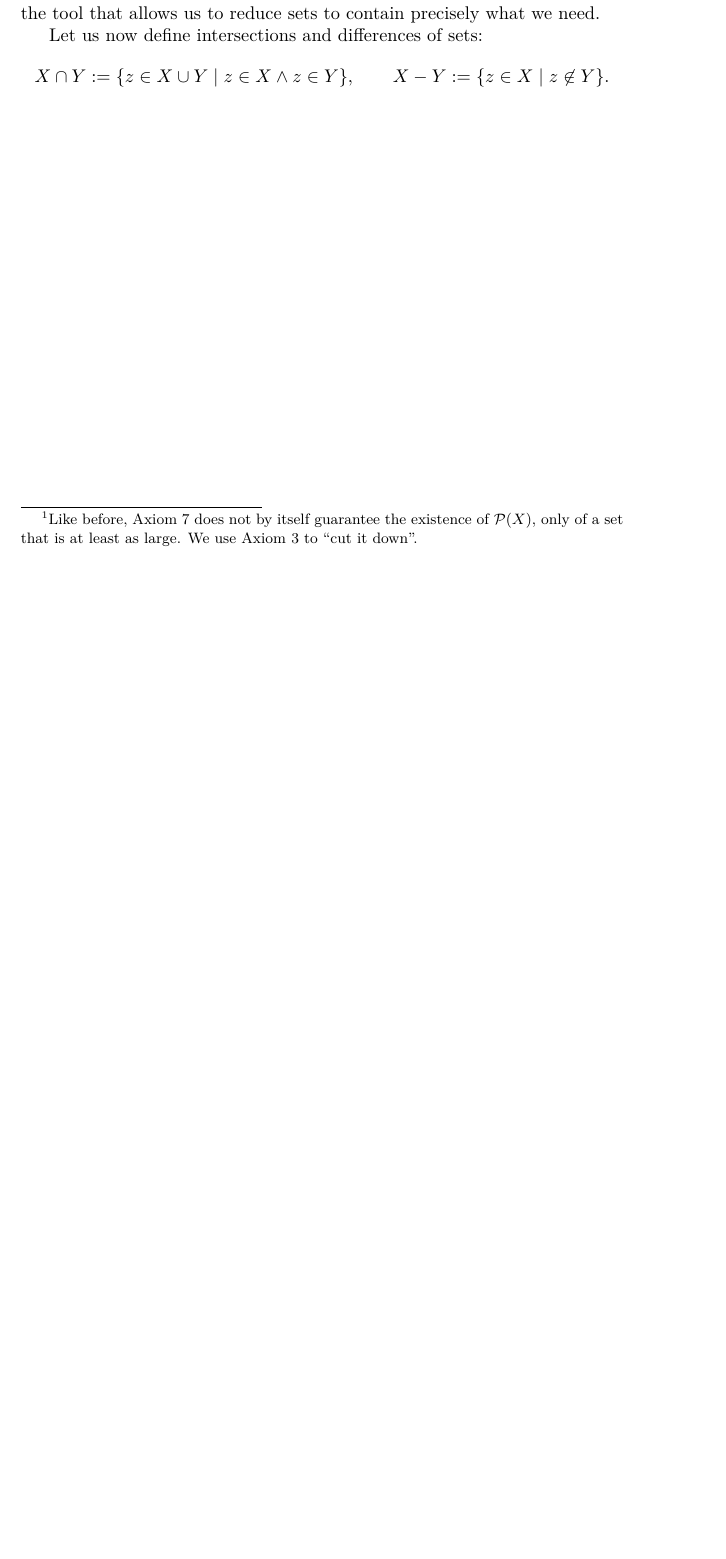
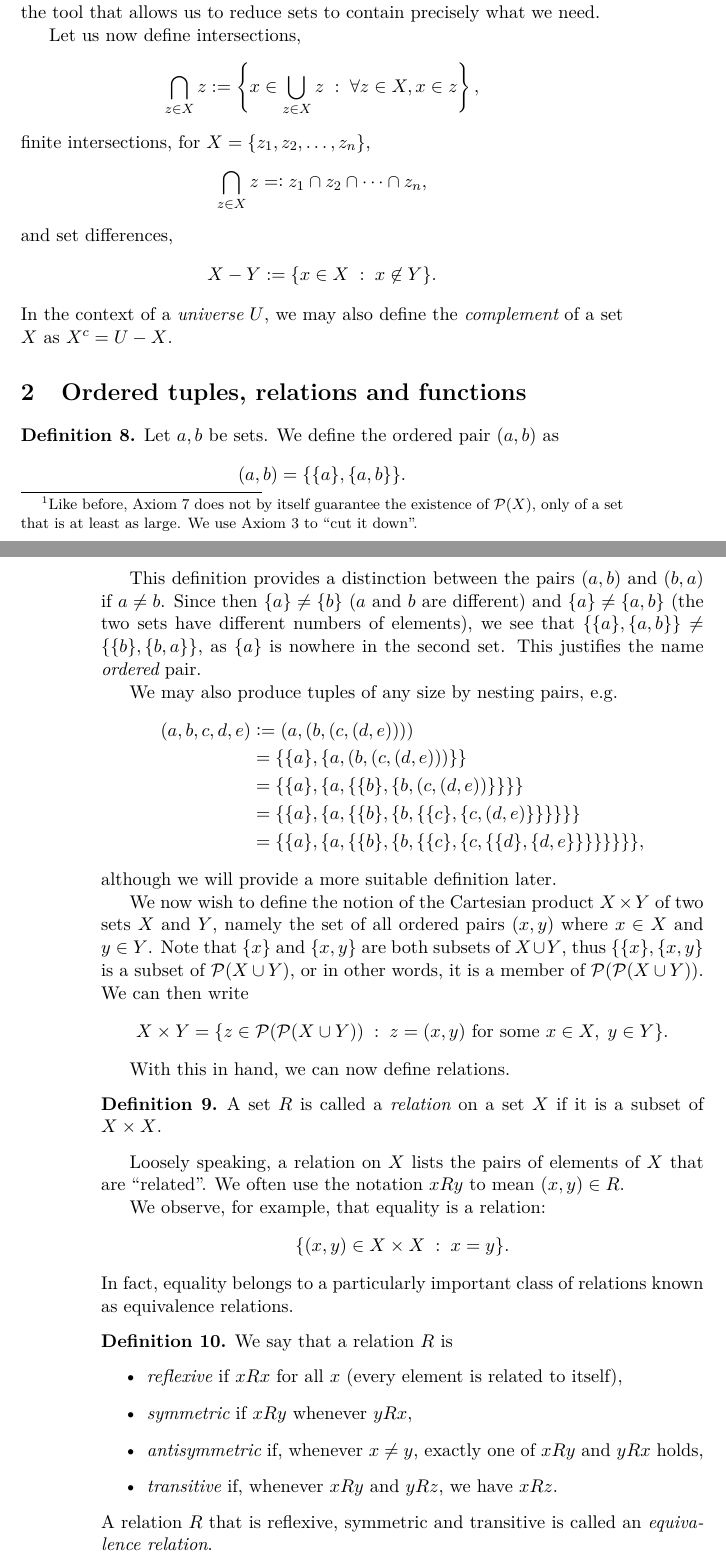
Before and after one commit to TheBB/princ, a LaTeX document (princ.tex, which reads custom.tex): part of page 3 of 3 before the commit and two parts of pages 3 and 4 of 4 after it, the two joined at a grey line, cut so that both start at the same text, the shorter picture padded with empty space. Compiled offline with pdfLaTeX.

Commit message:
Pairs and relations.

```diff
--- a/custom.tex
+++ b/custom.tex
@@ -1,8 +1,8 @@
 % Number systems, fields, rings, groups...
-\newcommand{\R}{\mathbb{R}}
-\newcommand{\C}{\mathbb{C}}
-\newcommand{\Z}{\mathbb{Z}}
-\newcommand{\N}{\mathbb{N}}
+\newcommand{\bbR}{\mathbb{R}}
+\newcommand{\bbC}{\mathbb{C}}
+\newcommand{\bbZ}{\mathbb{Z}}
+\newcommand{\bbN}{\mathbb{N}}
 \newcommand{\bbS}{\mathbb{S}}
 
 % Calligraphic style
--- a/princ.tex
+++ b/princ.tex
@@ -12,8 +12,6 @@
 \usepackage{bm}
 \usepackage{nicefrac}
 \usepackage{mathtools}
-
-\DeclareMathOperator{\sinc}{sinc}
 
 \theoremstyle{plain}
 \newtheorem{prop}{Proposition}
@@ -155,11 +154,76 @@ The reader will have noticed the pattern: the ZF axioms often guarantee the exis
 larger than necessary, while Axiom~\ref{ax:spec} is the tool that allows us to reduce sets to contain
 precisely what we need.
 
-Let us now define intersections and differences of sets:
+Let us now define intersections,
 \[
-    X \cap Y \defeq \{ z \in X \cup Y \;|\; z \in X \wedge z \in Y \}, \qquad
-    X - Y \defeq \{ z \in X \;|\; z \not\in Y \}.
+    \bigcap_{z \in X} z \defeq \left\{ x \in \bigcup_{z \in X} z \;:\; \forall z \in X, x \in z \right\},
 \]
+finite intersections, for $X = \{z_1, z_2, \ldots, z_n\}$,
+\[
+    \bigcap_{z \in X} z \eqdef z_1 \cap z_2 \cap \cdots \cap z_n,
+\]
+and set differences,
+\[
+    X - Y \defeq \{ x \in X \;:\; x \not\in Y \}.
+\]
+In the context of a {\em universe} $U$, we may also define the {\em complement} of a set $X$ as $X^c = U - X$.
+% }}}
+
+% {{{ Relations, functions, sequences
+\section{Ordered tuples, relations and functions}
+
+\begin{definition}
+Let $a,b$ be sets. We define the ordered pair $(a,b)$ as
+\[
+    (a,b) = \{ \{a\}, \{a,b\} \}.
+\]
+\end{definition}
+This definition provides a distinction between the pairs $(a,b)$ and $(b,a)$ if $a\neq b$. Since then
+$\{a\}\neq\{b\}$ ($a$ and $b$ are different) and $\{a\}\neq\{a,b\}$ (the two sets have different numbers of
+elements), we see that $\{\{a\},\{a,b\}\}\neq\{\{b\},\{b,a\}\}$, as $\{a\}$ is nowhere in the second set. This
+justifies the name {\em ordered} pair.
+
+We may also produce tuples of any size by nesting pairs, e.g.
+\begin{align*}
+    (a,b,c,d,e)
+    & \defeq (a,(b,(c,(d,e)))) \\
+    & = \{\{a\},\{a,(b,(c,(d,e)))\}\} \\
+    & = \{\{a\},\{a,\{\{b\},\{b,(c,(d,e))\}\}\}\} \\
+    & = \{\{a\},\{a,\{\{b\},\{b,\{\{c\},\{c,(d,e)\}\}\}\}\}\} \\
+    & = \{\{a\},\{a,\{\{b\},\{b,\{\{c\},\{c,\{\{d\},\{d,e\}\}\}\}\}\}\}\},
+\end{align*}
+although we will provide a more suitable definition later.
+
+We now wish to define the notion of the Cartesian product $X\times Y$ of two sets $X$ and $Y$, namely the set
+of all ordered pairs $(x,y)$ where $x\in X$ and $y\in Y$. Note that $\{x\}$ and $\{x,y\}$ are both subsets of
+$X\cup Y$, thus $\{\{x\},\{x,y\}$ is a subset of $\cP(X \cup Y)$, or in other words, it is a member of
+$\cP(\cP(X \cup Y))$. We can then write
+\[
+    X \times Y = \{ z \in \cP(\cP(X\cup Y)) \;:\; z = (x,y) \text{ for some } x \in X, \; y \in Y \}.
+\]
+
+With this in hand, we can now define relations.
+\begin{definition}
+A set $R$ is called a {\em relation} on a set $X$ if it is a subset of $X \times X$.
+\end{definition}
+Loosely speaking, a relation on $X$ lists the pairs of elements of $X$ that are ``related''. We often use the
+notation $x R y$ to mean $(x,y) \in R$.
+
+We observe, for example, that equality is a relation:
+\[
+    \{ (x,y) \in X \times X \;:\; x = y \}.
+\]
+In fact, equality belongs to a particularly important class of relations known as equivalence relations.
+\begin{definition}
+We say that a relation $R$ is
+\begin{itemize}
+    \item {\em reflexive} if $xRx$ for all $x$ (every element is related to itself),
+    \item {\em symmetric} if $xRy$ whenever $yRx$,
+    \item {\em antisymmetric} if, whenever $x \neq y$, exactly one of $xRy$ and $yRx$ holds,
+    \item {\em transitive} if, whenever $xRy$ and $yRz$, we have $xRz$.
+\end{itemize}
+A relation $R$ that is reflexive, symmetric and transitive is called an {\em equivalence relation}.
+\end{definition}
 % }}}
 
 % {{{ Document end
```
Also changed, not shown: princ.tex (51 more changed lines).
